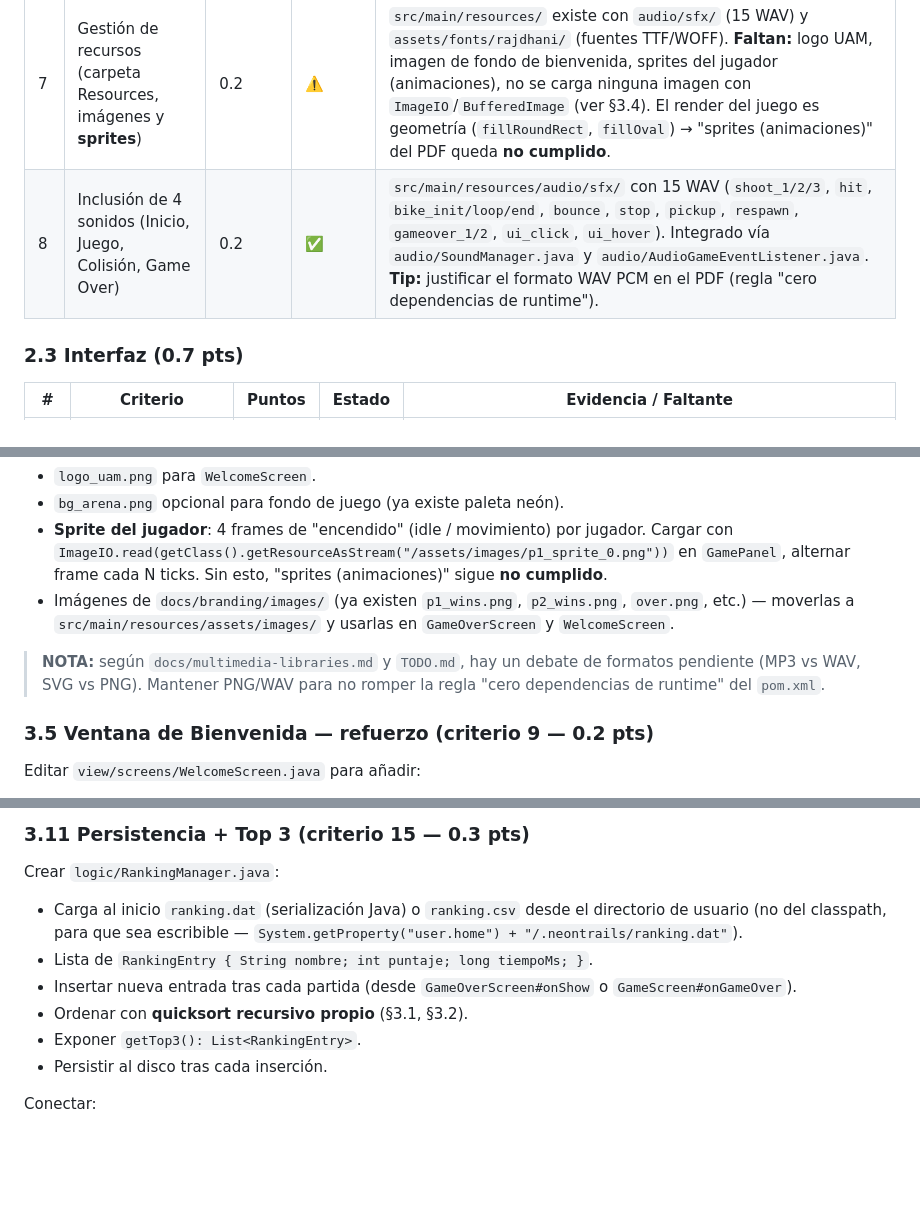
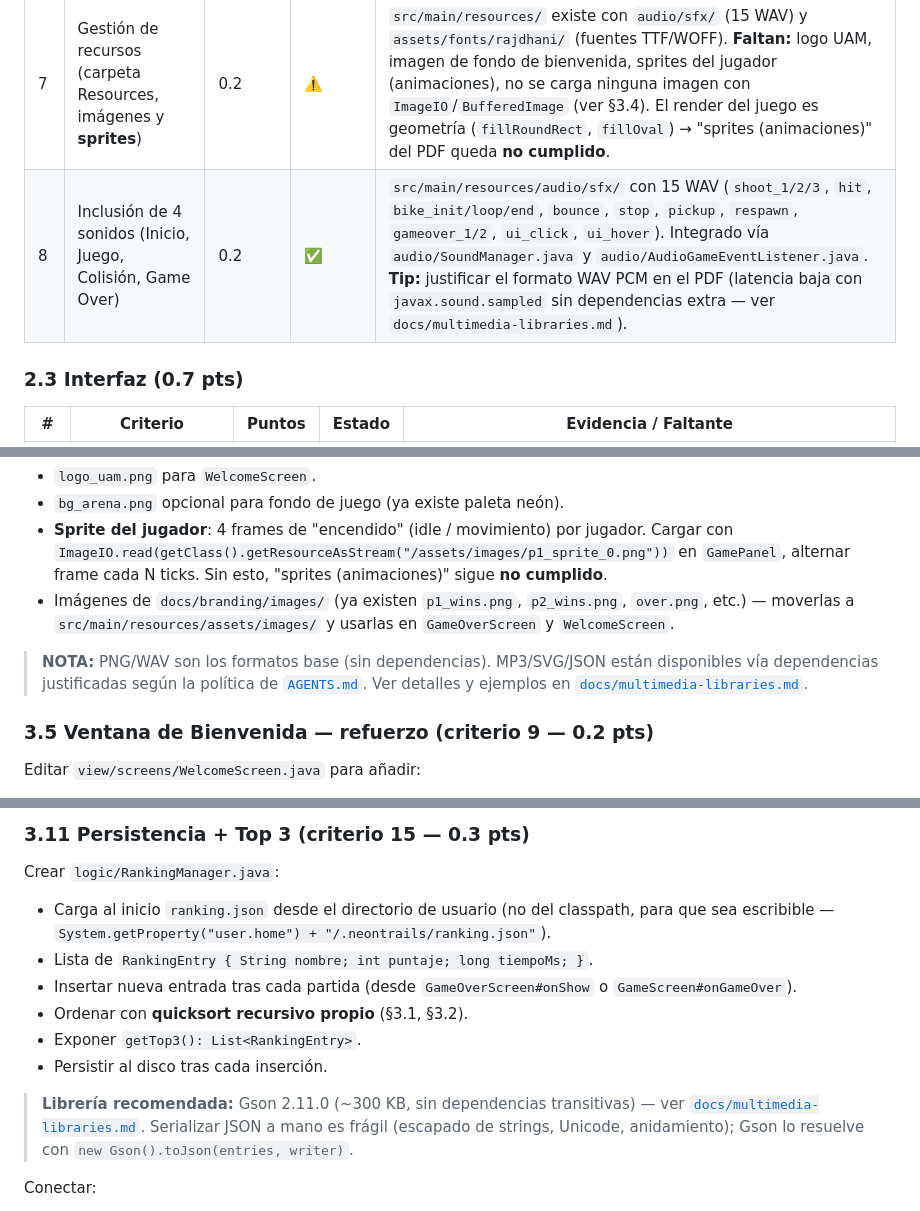
Before and after one commit to roepard-labs/neon-trails, a Markdown page: FALTANTES.md, 3 parts joined by grey strips. GitHub-like rendering; blank space fills up the shorter version.

```diff
--- a/FALTANTES.md
+++ b/FALTANTES.md
@@ -49,7 +49,7 @@ Convenciones:
 | # | Criterio | Puntos | Estado | Evidencia / Faltante |
 |---|---|---|---|---|
 | 7 | Gestión de recursos (carpeta Resources, imágenes y **sprites**) | 0.2 | ⚠️ | `src/main/resources/` existe con `audio/sfx/` (15 WAV) y `assets/fonts/rajdhani/` (fuentes TTF/WOFF). **Faltan:** logo UAM, imagen de fondo de bienvenida, sprites del jugador (animaciones), no se carga ninguna imagen con `ImageIO`/`BufferedImage` (ver §3.4). El render del juego es geometría (`fillRoundRect`, `fillOval`) → "sprites (animaciones)" del PDF queda **no cumplido**. |
-| 8 | Inclusión de 4 sonidos (Inicio, Juego, Colisión, Game Over) | 0.2 | ✅ | `src/main/resources/audio/sfx/` con 15 WAV (`shoot_1/2/3`, `hit`, `bike_init/loop/end`, `bounce`, `stop`, `pickup`, `respawn`, `gameover_1/2`, `ui_click`, `ui_hover`). Integrado vía `audio/SoundManager.java` y `audio/AudioGameEventListener.java`. **Tip:** justificar el formato WAV PCM en el PDF (regla "cero dependencias de runtime"). |
+| 8 | Inclusión de 4 sonidos (Inicio, Juego, Colisión, Game Over) | 0.2 | ✅ | `src/main/resources/audio/sfx/` con 15 WAV (`shoot_1/2/3`, `hit`, `bike_init/loop/end`, `bounce`, `stop`, `pickup`, `respawn`, `gameover_1/2`, `ui_click`, `ui_hover`). Integrado vía `audio/SoundManager.java` y `audio/AudioGameEventListener.java`. **Tip:** justificar el formato WAV PCM en el PDF (latencia baja con `javax.sound.sampled` sin dependencias extra — ver `docs/multimedia-libraries.md`). |
 
 ### 2.3 Interfaz (0.7 pts)
 
@@ -129,7 +129,7 @@ Producir como mínimo:
 - **Sprite del jugador**: 4 frames de "encendido" (idle / movimiento) por jugador. Cargar con `ImageIO.read(getClass().getResourceAsStream("/assets/images/p1_sprite_0.png"))` en `GamePanel`, alternar frame cada N ticks. Sin esto, "sprites (animaciones)" sigue **no cumplido**.
 - Imágenes de `docs/branding/images/` (ya existen `p1_wins.png`, `p2_wins.png`, `over.png`, etc.) — moverlas a `src/main/resources/assets/images/` y usarlas en `GameOverScreen` y `WelcomeScreen`.
 
-> **NOTA:** según `docs/multimedia-libraries.md` y `TODO.md`, hay un debate de formatos pendiente (MP3 vs WAV, SVG vs PNG). Mantener PNG/WAV para no romper la regla "cero dependencias de runtime" del `pom.xml`.
+> **NOTA:** PNG/WAV son los formatos base (sin dependencias). MP3/SVG/JSON están disponibles vía dependencias justificadas según la política de [`AGENTS.md`](AGENTS.md#política-de-dependencias). Ver detalles y ejemplos en [`docs/multimedia-libraries.md`](docs/multimedia-libraries.md).
 
 ### 3.5 Ventana de Bienvenida — refuerzo (criterio 9 — 0.2 pts)
 
@@ -186,12 +186,14 @@ Recomendado el **escudo** o **curación** porque la curación cubre también la
 ### 3.11 Persistencia + Top 3 (criterio 15 — 0.3 pts)
 
 Crear `logic/RankingManager.java`:
-- Carga al inicio `ranking.dat` (serialización Java) o `ranking.csv` desde el directorio de usuario (no del classpath, para que sea escribible — `System.getProperty("user.home") + "/.neontrails/ranking.dat"`).
+- Carga al inicio `ranking.json` desde el directorio de usuario (no del classpath, para que sea escribible — `System.getProperty("user.home") + "/.neontrails/ranking.json"`).
 - Lista de `RankingEntry { String nombre; int puntaje; long tiempoMs; }`.
 - Insertar nueva entrada tras cada partida (desde `GameOverScreen#onShow` o `GameScreen#onGameOver`).
 - Ordenar con **quicksort recursivo propio** (§3.1, §3.2).
 - Exponer `getTop3(): List<RankingEntry>`.
 - Persistir al disco tras cada inserción.
+
+> **Librería recomendada:** Gson 2.11.0 (~300 KB, sin dependencias transitivas) — ver [`docs/multimedia-libraries.md`](docs/multimedia-libraries.md#-json--gson). Serializar JSON a mano es frágil (escapado de strings, Unicode, anidamiento); Gson lo resuelve con `new Gson().toJson(entries, writer)`.
 
 Conectar:
 - `GameOverScreen` lee `rankingManager.getTop3()` y dibuja la tabla.
```
Also changed, not shown: other parts of FALTANTES.md (+1 -1 lines), TODO.md (+8 -8 lines).
